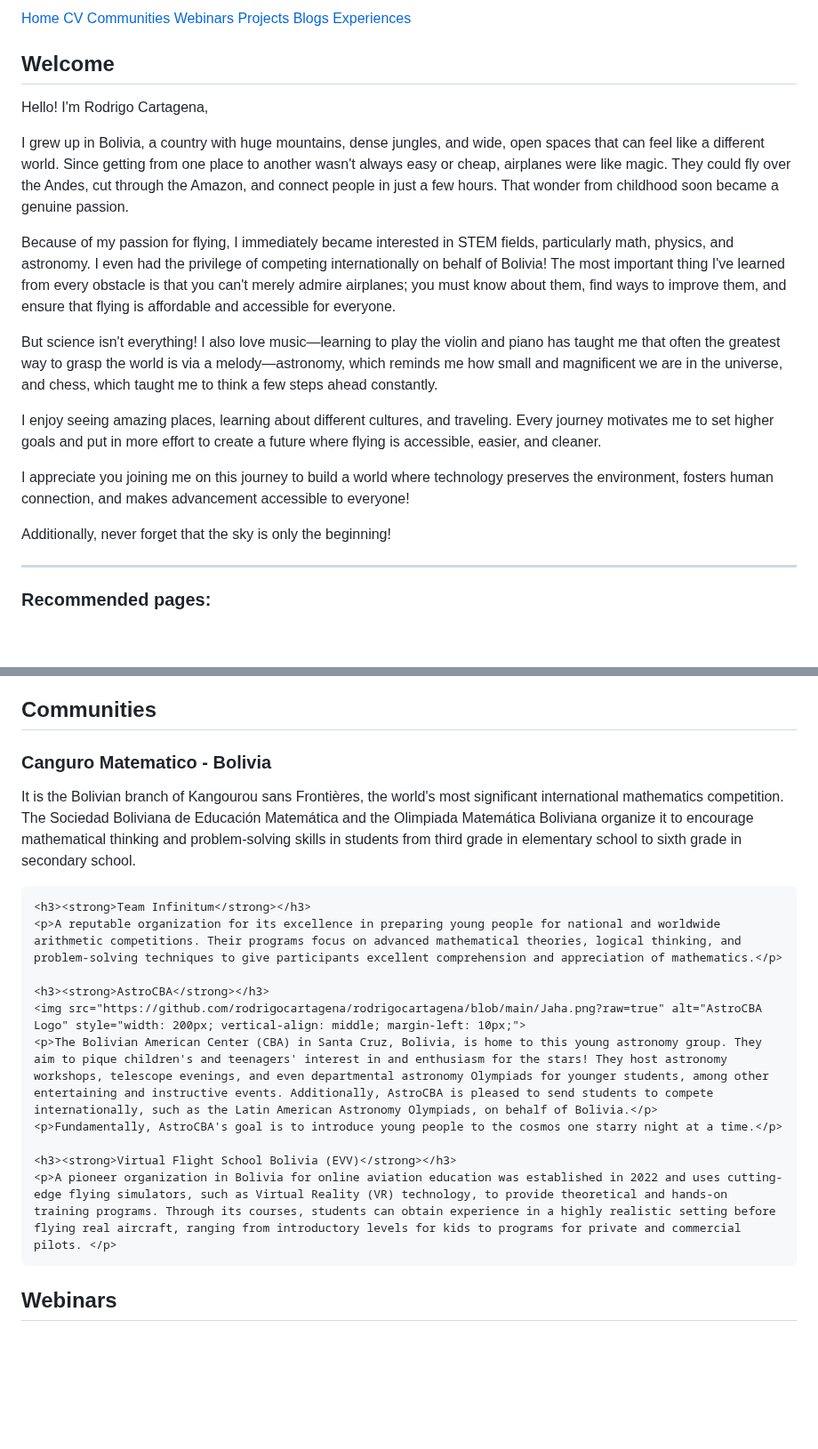
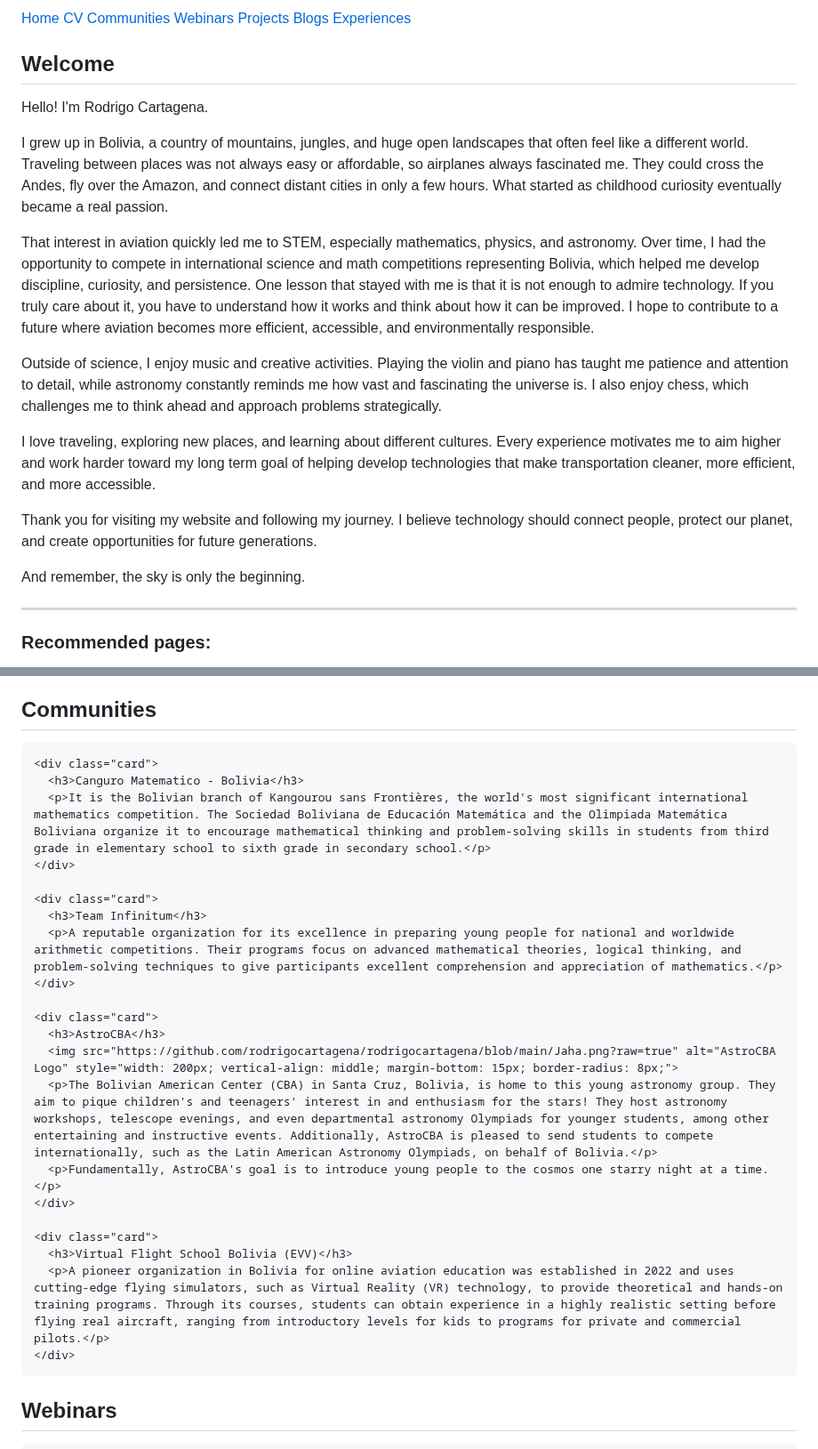
Before and after one commit to rodrigocartagena/rodrigocartagena, a Markdown page: README.md, 2 parts joined by grey strips. Shown at 89% size. Rendered like a GitHub page; blank space fills up the shorter version.

```diff
--- a/README.md
+++ b/README.md
@@ -149,13 +270,13 @@
   <!-- HOME -->
   <div id="home" class="tab-content active">
     <h2>Welcome</h2>
-    <p>Hello! I'm Rodrigo Cartagena,</p>
-    <p>I grew up in Bolivia, a country with huge mountains, dense jungles, and wide, open spaces that can feel like a different world. Since getting from one place to another wasn't always easy or cheap, airplanes were like magic. They could fly over the Andes, cut through the Amazon, and connect people in just a few hours. That wonder from childhood soon became a genuine passion.</p>
-    <p>Because of my passion for flying, I immediately became interested in STEM fields, particularly math, physics, and astronomy. I even had the privilege of competing internationally on behalf of Bolivia! The most important thing I've learned from every obstacle is that you can't merely admire airplanes; you must know about them, find ways to improve them, and ensure that flying is affordable and accessible for everyone.</p>
-    <p>But science isn't everything! I also love music—learning to play the violin and piano has taught me that often the greatest way to grasp the world is via a melody—astronomy, which reminds me how small and magnificent we are in the universe, and chess, which taught me to think a few steps ahead constantly.</p>
-    <p>I enjoy seeing amazing places, learning about different cultures, and traveling. Every journey motivates me to set higher goals and put in more effort to create a future where flying is accessible, easier, and cleaner.</p>
-    <p>I appreciate you joining me on this journey to build a world where technology preserves the environment, fosters human connection, and makes advancement accessible to everyone!</p>
-    <p>Additionally, never forget that the sky is only the beginning!</p>
+    <p>Hello! I'm Rodrigo Cartagena.</p>
+    <p>I grew up in Bolivia, a country of mountains, jungles, and huge open landscapes that often feel like a different world. Traveling between places was not always easy or affordable, so airplanes always fascinated me. They could cross the Andes, fly over the Amazon, and connect distant cities in only a few hours. What started as childhood curiosity eventually became a real passion.</p>
+    <p>That interest in aviation quickly led me to STEM, especially mathematics, physics, and astronomy. Over time, I had the opportunity to compete in international science and math competitions representing Bolivia, which helped me develop discipline, curiosity, and persistence. One lesson that stayed with me is that it is not enough to admire technology. If you truly care about it, you have to understand how it works and think about how it can be improved. I hope to contribute to a future where aviation becomes more efficient, accessible, and environmentally responsible.</p>
+    <p>Outside of science, I enjoy music and creative activities. Playing the violin and piano has taught me patience and attention to detail, while astronomy constantly reminds me how vast and fascinating the universe is. I also enjoy chess, which challenges me to think ahead and approach problems strategically.</p>
+    <p>I love traveling, exploring new places, and learning about different cultures. Every experience motivates me to aim higher and work harder toward my long term goal of helping develop technologies that make transportation cleaner, more efficient, and more accessible.</p>
+    <p>Thank you for visiting my website and following my journey. I believe technology should connect people, protect our planet, and create opportunities for future generations.</p>
+    <p>And remember, the sky is only the beginning.</p>
     <hr />
     <h3>Recommended pages:</h3>
     <div class="link-section">
@@ -231,19 +351,28 @@
   <!-- COMMUNITIES -->
   <div id="communities" class="tab-content">
     <h2>Communities</h2>
-    <h3><strong>Canguro Matematico - Bolivia</strong></h3>
-    <p>It is the Bolivian branch of Kangourou sans Frontières, the world's most significant international mathematics competition. The Sociedad Boliviana de Educación Matemática and the Olimpiada Matemática Boliviana organize it to encourage mathematical thinking and problem-solving skills in students from third grade in elementary school to sixth grade in secondary school.</p>
 
-    <h3><strong>Team Infinitum</strong></h3>
-    <p>A reputable organization for its excellence in preparing young people for national and worldwide arithmetic competitions. Their programs focus on advanced mathematical theories, logical thinking, and problem-solving techniques to give participants excellent comprehension and appreciation of mathematics.</p>
+    <div class="card">
+      <h3>Canguro Matematico - Bolivia</h3>
+      <p>It is the Bolivian branch of Kangourou sans Frontières, the world's most significant international mathematics competition. The Sociedad Boliviana de Educación Matemática and the Olimpiada Matemática Boliviana organize it to encourage mathematical thinking and problem-solving skills in students from third grade in elementary school to sixth grade in secondary school.</p>
+    </div>
 
-    <h3><strong>AstroCBA</strong></h3>
-    <img src="https://github.com/rodrigocartagena/rodrigocartagena/blob/main/Jaha.png?raw=true" alt="AstroCBA Logo" style="width: 200px; vertical-align: middle; margin-left: 10px;">
-    <p>The Bolivian American Center (CBA) in Santa Cruz, Bolivia, is home to this young astronomy group. They aim to pique children's and teenagers' interest in and enthusiasm for the stars! They host astronomy workshops, telescope evenings, and even departmental astronomy Olympiads for younger students, among other entertaining and instructive events. Additionally, AstroCBA is pleased to send students to compete internationally, such as the Latin American Astronomy Olympiads, on behalf of Bolivia.</p>
-    <p>Fundamentally, AstroCBA's goal is to introduce young people to the cosmos one starry night at a time.</p>
+    <div class="card">
+      <h3>Team Infinitum</h3>
+      <p>A reputable organization for its excellence in preparing young people for national and worldwide arithmetic competitions. Their programs focus on advanced mathematical theories, logical thinking, and problem-solving techniques to give participants excellent comprehension and appreciation of mathematics.</p>
+    </div>
 
-    <h3><strong>Virtual Flight School Bolivia (EVV)</strong></h3>
-    <p>A pioneer organization in Bolivia for online aviation education was established in 2022 and uses cutting-edge flying simulators, such as Virtual Reality (VR) technology, to provide theoretical and hands-on training programs. Through its courses, students can obtain experience in a highly realistic setting before flying real aircraft, ranging from introductory levels for kids to programs for private and commercial pilots. </p>
+    <div class="card">
+      <h3>AstroCBA</h3>
+      <img src="https://github.com/rodrigocartagena/rodrigocartagena/blob/main/Jaha.png?raw=true" alt="AstroCBA Logo" style="width: 200px; vertical-align: middle; margin-bottom: 15px; border-radius: 8px;">
+      <p>The Bolivian American Center (CBA) in Santa Cruz, Bolivia, is home to this young astronomy group. They aim to pique children's and teenagers' interest in and enthusiasm for the stars! They host astronomy workshops, telescope evenings, and even departmental astronomy Olympiads for younger students, among other entertaining and instructive events. Additionally, AstroCBA is pleased to send students to compete internationally, such as the Latin American Astronomy Olympiads, on behalf of Bolivia.</p>
+      <p>Fundamentally, AstroCBA's goal is to introduce young people to the cosmos one starry night at a time.</p>
+    </div>
+
+    <div class="card">
+      <h3>Virtual Flight School Bolivia (EVV)</h3>
+      <p>A pioneer organization in Bolivia for online aviation education was established in 2022 and uses cutting-edge flying simulators, such as Virtual Reality (VR) technology, to provide theoretical and hands-on training programs. Through its courses, students can obtain experience in a highly realistic setting before flying real aircraft, ranging from introductory levels for kids to programs for private and commercial pilots.</p>
+    </div>
   </div>
 
   <!-- WEBINARS -->
```
Also changed, not shown: other parts of README.md (+217 -151 lines).
